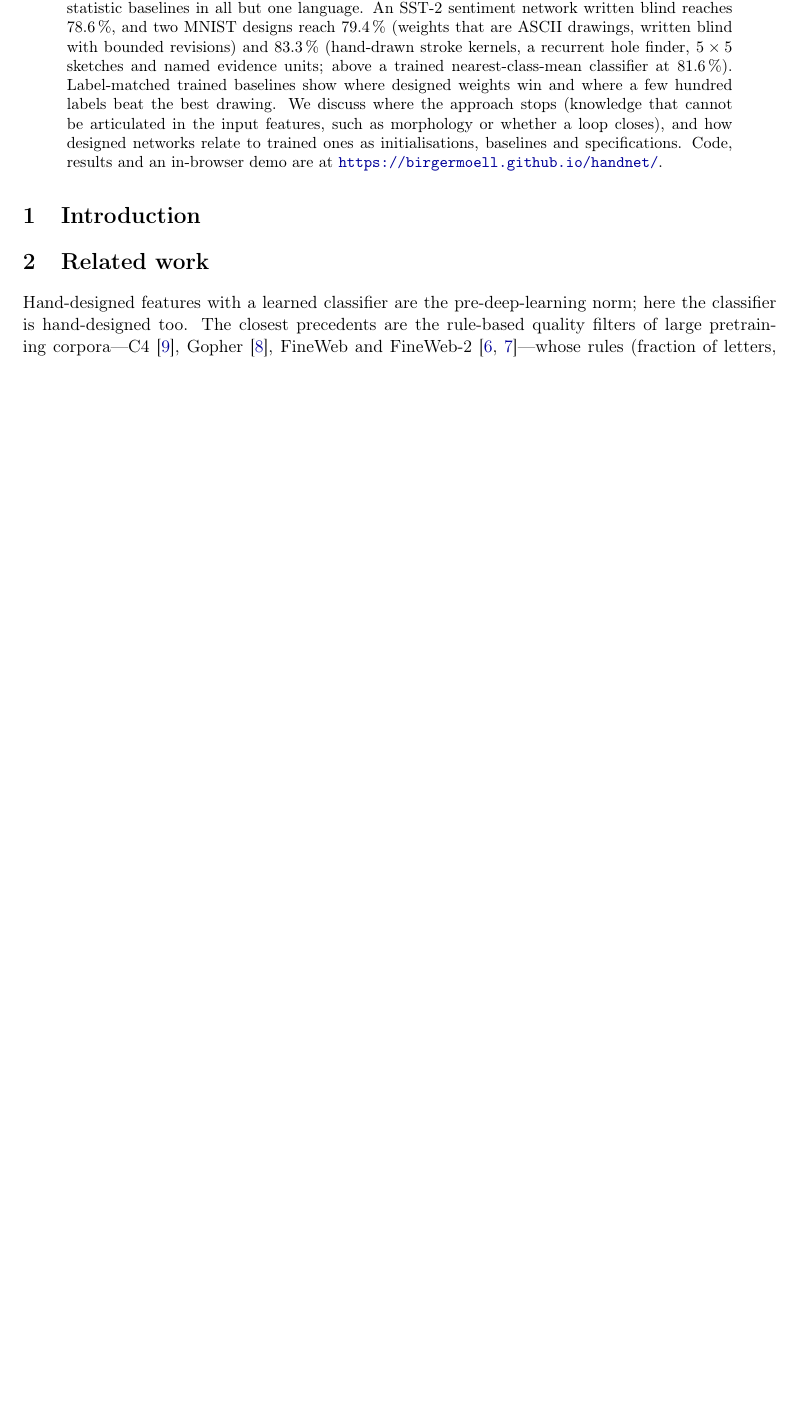
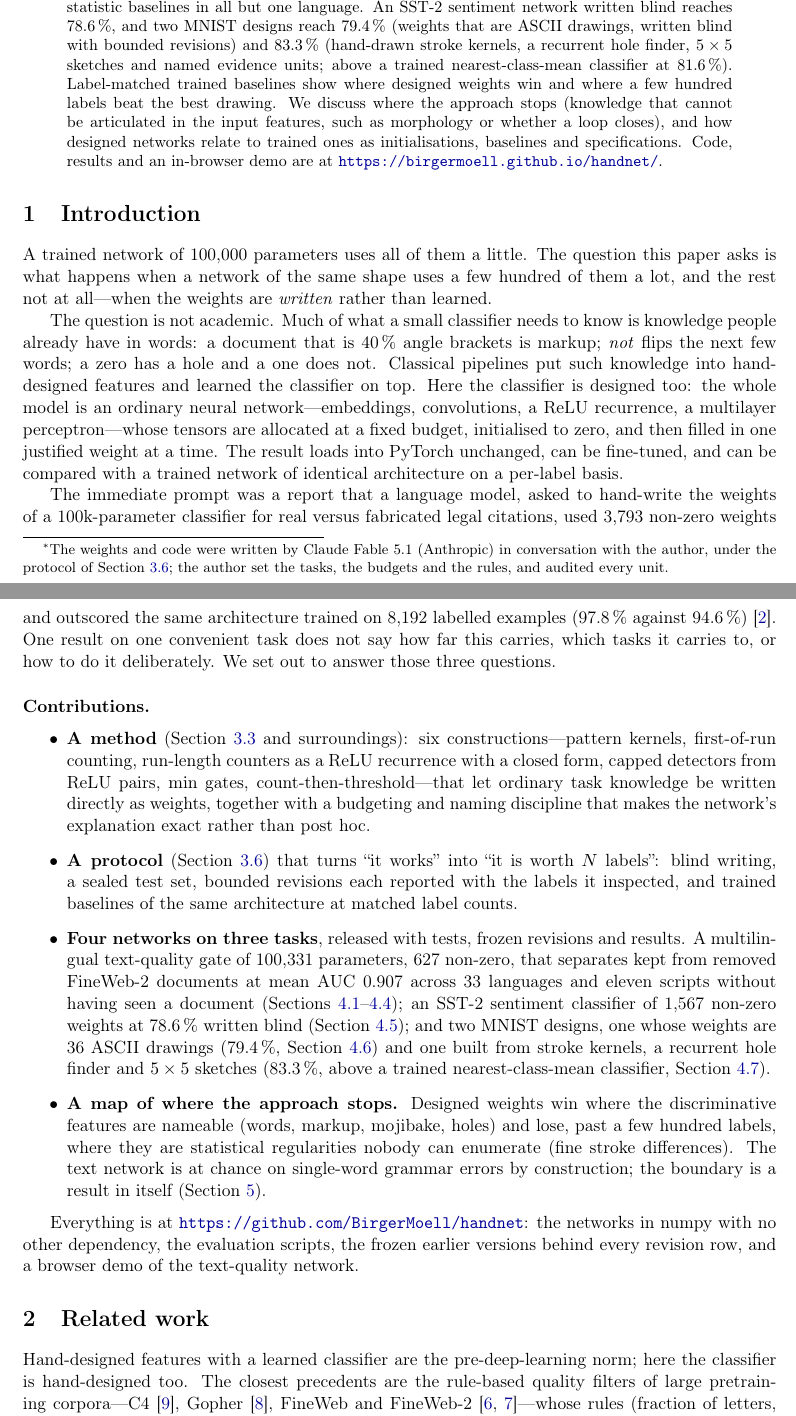
Before and after one commit to BirgerMoell/handnet, a LaTeX paper (paper/main.tex): part of page 1 of 17 before the commit and two parts of pages 1 and 2 of 18 after it, the two joined at a grey line, cut so that both start at the same text, the shorter picture padded with empty space. Compiled offline with pdfLaTeX.

Commit message:
paper: introduction with contributions, author line (name only, Claude disclosure as footnote), conclusion for four networks, held-out note; builds to 18 pages
Co-Authored-By: Claude Fable 5.1 <noreply@anthropic.com>
Claude-Session: https://claude.ai/code/session_01NXU9iVkCYPue6sXbngyUQL

```diff
--- a/paper/main.tex
+++ b/paper/main.tex
@@ -6,14 +6,13 @@
 \hypersetup{colorlinks=true,linkcolor=blue!60!black,citecolor=blue!60!black,urlcolor=blue!60!black}
 
 \title{handnet: Neural Networks with Hand-Written Weights}
-\author{Birger Mo\"ell\\ Uppsala University, KTH, AI Sweden \and Claude\\ Anthropic (wrote the weights and code, in conversation with the first author)}
-\date{Draft, November 2026}
+\author{Birger Mo\"ell\thanks{The weights and code were written by Claude Fable 5.1 (Anthropic) in conversation with the author, under the protocol of Section~\ref{sec:protocol}; the author set the tasks, the budgets and the rules, and audited every unit.}}
+\date{November 2026}
 
 \begin{document}
 \maketitle
 
 \begin{abstract}
-% TODO(paper thread): finalise once the second and third networks and the ablations exist.
 We study neural networks whose weights are \emph{designed} rather than learned. The
 architecture is standard (embeddings, convolutions, ReLU recurrences, multilayer
 perceptrons), the tensors are allocated at a fixed parameter budget, and every non-zero
@@ -38,13 +37,64 @@ and specifications. Code, results and an in-browser demo are at
 \end{abstract}
 
 \section{Introduction}
-% TODO(paper thread): motivation. Points to make:
-% - A trained 100k model uses every weight a little; a designed one uses a few hundred a lot.
-% - Explanation is the network, not an attribution method.
-% - Data-free: no leakage, no corpus bias, identical behaviour across languages/scripts.
-% - Starting observation (Lauritzen, 2026): an LLM asked to hand-write weights for a
-%   100k-param citation classifier used 3.8k non-zero weights and beat the trained version
-%   (97.8% vs 94.6% at 8k labels). We ask how far this carries and how to do it by hand.
+A trained network of 100{,}000 parameters uses all of them a little. The
+question this paper asks is what happens when a network of the same shape uses a
+few hundred of them a lot, and the rest not at all---when the weights are
+\emph{written} rather than learned.
+
+The question is not academic. Much of what a small classifier needs to know is
+knowledge people already have in words: a document that is 40\,\% angle brackets
+is markup; \emph{not} flips the next few words; a zero has a hole and a one does
+not. Classical pipelines put such knowledge into hand-designed features and
+learned the classifier on top. Here the classifier is designed too: the whole
+model is an ordinary neural network---embeddings, convolutions, a ReLU
+recurrence, a multilayer perceptron---whose tensors are allocated at a fixed
+budget, initialised to zero, and then filled in one justified weight at a time.
+The result loads into PyTorch unchanged, can be fine-tuned, and can be compared
+with a trained network of identical architecture on a per-label basis.
+
+The immediate prompt was a report that a language model, asked to hand-write
+the weights of a 100k-parameter classifier for real versus fabricated legal
+citations, used 3{,}793 non-zero weights and outscored the same architecture
+trained on 8{,}192 labelled examples (97.8\,\% against 94.6\,\%)
+\cite{lauritzen2026fable}. One result on one convenient task does not say how
+far this carries, which tasks it carries to, or how to do it deliberately. We
+set out to answer those three questions.
+
+\paragraph{Contributions.}
+\begin{itemize}
+\item \textbf{A method} (Section~\ref{sec:method-capped} and surroundings): six
+  constructions---pattern kernels, first-of-run counting, run-length counters as
+  a ReLU recurrence with a closed form, capped detectors from ReLU pairs, $\min$
+  gates, count-then-threshold---that let ordinary task knowledge be written
+  directly as weights, together with a budgeting and naming discipline that
+  makes the network's explanation exact rather than post hoc.
+\item \textbf{A protocol} (Section~\ref{sec:protocol}) that turns ``it works''
+  into ``it is worth $N$ labels'': blind writing, a sealed test set, bounded
+  revisions each reported with the labels it inspected, and trained baselines
+  of the same architecture at matched label counts.
+\item \textbf{Four networks on three tasks}, released with tests, frozen
+  revisions and results. A multilingual text-quality gate of 100{,}331
+  parameters, 627 non-zero, that separates kept from removed FineWeb-2 documents
+  at mean AUC 0.907 across 33 languages and eleven scripts without having seen a
+  document (Sections~\ref{sec:text-quality}--\ref{sec:text-33}); an SST-2
+  sentiment classifier of 1{,}567 non-zero weights at 78.6\,\% written blind
+  (Section~\ref{sec:sentiment}); and two MNIST designs, one whose weights are
+  36 ASCII drawings (79.4\,\%, Section~\ref{sec:mnist}) and one built from
+  stroke kernels, a recurrent hole finder and $5\times5$ sketches (83.3\,\%,
+  above a trained nearest-class-mean classifier, Section~\ref{sec:mnist-holes}).
+\item \textbf{A map of where the approach stops.} Designed weights win where
+  the discriminative features are nameable (words, markup, mojibake, holes) and
+  lose, past a few hundred labels, where they are statistical regularities
+  nobody can enumerate (fine stroke differences). The text network is at chance
+  on single-word grammar errors by construction; the boundary is a result in
+  itself (Section~\ref{sec:discussion}).
+\end{itemize}
+
+Everything is at \url{https://github.com/BirgerMoell/handnet}: the networks in
+numpy with no other dependency, the evaluation scripts, the frozen earlier
+versions behind every revision row, and a browser demo of the text-quality
+network.
 
 \section{Related work}
 Hand-designed features with a learned classifier are the pre-deep-learning norm; here
```
Also changed, not shown: paper/sections/text_quality.tex (+4 -4 lines), paper/main.pdf, paper/main.tex (29 more changed lines).
